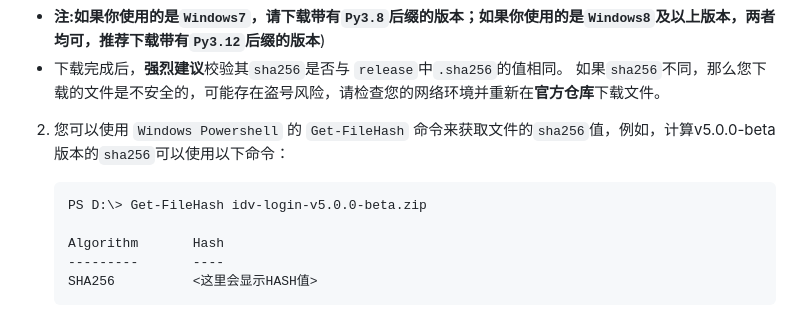
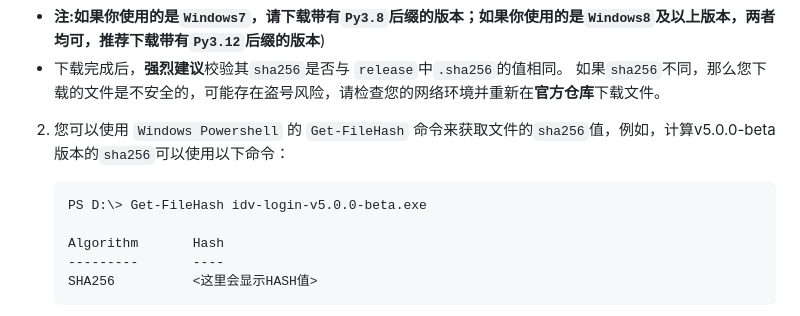
Before and after one commit to Alexander-Porter/idv-login, a Markdown page: README.md, the part around the change. GitHub-like rendering.

````diff
--- a/README.md
+++ b/README.md
@@ -18,7 +18,7 @@
     如果``sha256``不同，那么您下载的文件是不安全的，可能存在盗号风险，请检查您的网络环境并重新在**官方仓库**下载文件。
 2. 您可以使用 ``Windows Powershell`` 的 ``Get-FileHash`` 命令来获取文件的``sha256``值，例如，计算v5.0.0-beta版本的`sha256`可以使用以下命令：
     ```bash
-    PS D:\> Get-FileHash idv-login-v5.0.0-beta.zip
+    PS D:\> Get-FileHash idv-login-v5.0.0-beta.exe
 
     Algorithm       Hash
     ---------       ----
````
